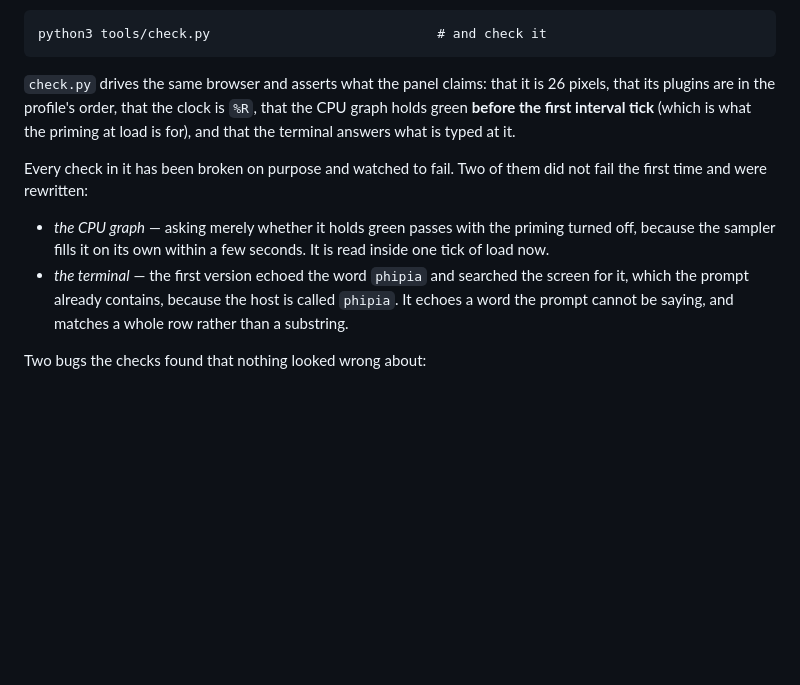
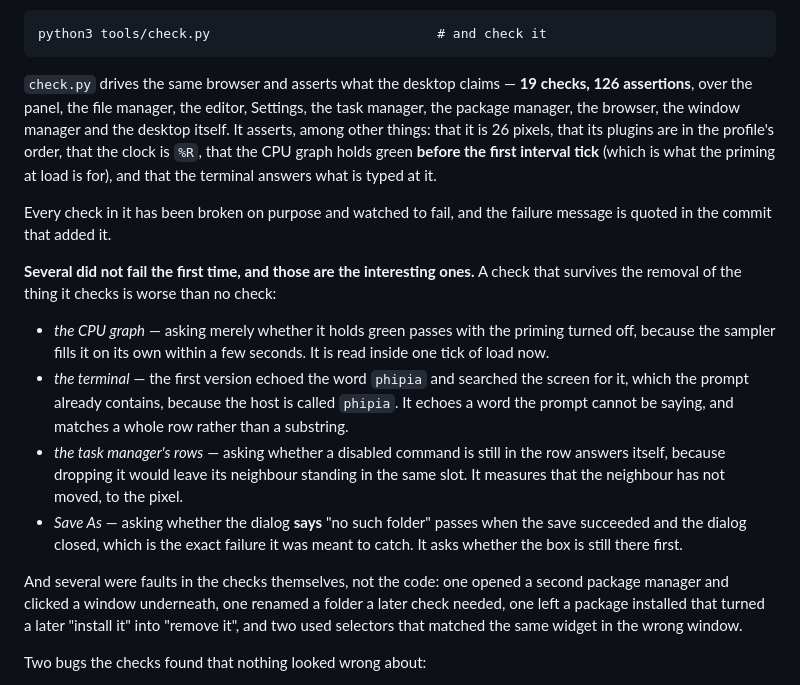
Before and after one commit to saudaljuaid/Trait-UI, a Markdown page: README.md, the part around the change. Rendered like a GitHub page; blank space fills up the shorter version.

Commit message:
docs: what the checks actually cover, and which of them were wrong
Nineteen checks and a hundred and twenty-six assertions, over the panel,
the file manager, the editor, Settings, the task manager, the package
manager, the browser, the window manager and the desktop.

The section now names the checks that DID NOT fail the first time they
were bitten, because those are the ones worth reading: a check that
survives the removal of the thing it checks is worse than no check.
Three were measuring something that answered itself - the cpu graph the
sampler refills on its own, a disabled command whose neighbour stands in
its slot, a dialog whose text is only reachable while it is open - and
several more were faults in the checks rather than the code: a second
window clicked through, a folder renamed and not put back, a package
left installed, and selectors that matched the same widget in the wrong
window.

Co-Authored-By: Claude Opus 5 <noreply@anthropic.com>
Claude-Session: https://claude.ai/code/session_019TmsJoAhoKugZsGsDvWRCq

````diff
--- a/README.md
+++ b/README.md
@@ -326,14 +326,21 @@ desktop with a terminal open.
 python3 tools/check.py                             # and check it
 ```
 
-`check.py` drives the same browser and asserts what the panel claims:
+`check.py` drives the same browser and asserts what the desktop claims —
+**19 checks, 126 assertions**, over the panel, the file manager, the
+editor, Settings, the task manager, the package manager, the browser, the
+window manager and the desktop itself. It asserts, among other things:
 that it is 26 pixels, that its plugins are in the profile's order, that
 the clock is `%R`, that the CPU graph holds green **before the first
 interval tick** (which is what the priming at load is for), and that the
 terminal answers what is typed at it.
 
-Every check in it has been broken on purpose and watched to fail. Two of
-them did not fail the first time and were rewritten:
+Every check in it has been broken on purpose and watched to fail, and the
+failure message is quoted in the commit that added it.
+
+**Several did not fail the first time, and those are the interesting
+ones.** A check that survives the removal of the thing it checks is worse
+than no check:
 
 - *the CPU graph* — asking merely whether it holds green passes with the
   priming turned off, because the sampler fills it on its own within a
@@ -342,6 +349,20 @@ them did not fail the first time and were rewritten:
   searched the screen for it, which the prompt already contains, because
   the host is called `phipia`. It echoes a word the prompt cannot be
   saying, and matches a whole row rather than a substring.
+- *the task manager's rows* — asking whether a disabled command is still
+  in the row answers itself, because dropping it would leave its
+  neighbour standing in the same slot. It measures that the neighbour has
+  not moved, to the pixel.
+- *Save As* — asking whether the dialog **says** "no such folder" passes
+  when the save succeeded and the dialog closed, which is the exact
+  failure it was meant to catch. It asks whether the box is still there
+  first.
+
+And several were faults in the checks themselves, not the code: one
+opened a second package manager and clicked a window underneath, one
+renamed a folder a later check needed, one left a package installed that
+turned a later "install it" into "remove it", and two used selectors that
+matched the same widget in the wrong window.
 
 Two bugs the checks found that nothing looked wrong about:
 
````
